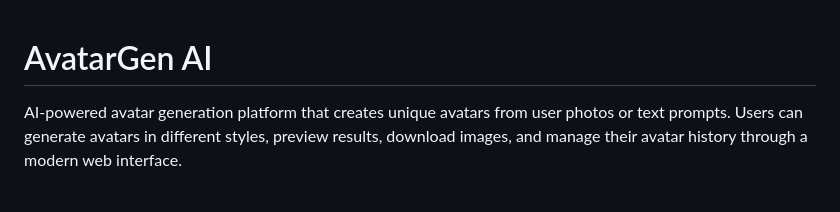
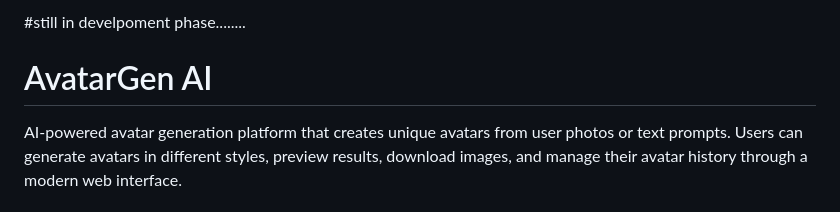
Before and after one commit to saberathena25/Avatar_Generator, a Markdown page: README.md, the part around the change. Drawn GitHub-style.

```diff
--- a/README.md
+++ b/README.md
@@ -1,3 +1,4 @@
+#still in develpoment phase........
 # AvatarGen AI
 
 AI-powered avatar generation platform that creates unique avatars from user photos or text prompts. Users can generate avatars in different styles, preview results, download images, and manage their avatar history through a modern web interface.
```
